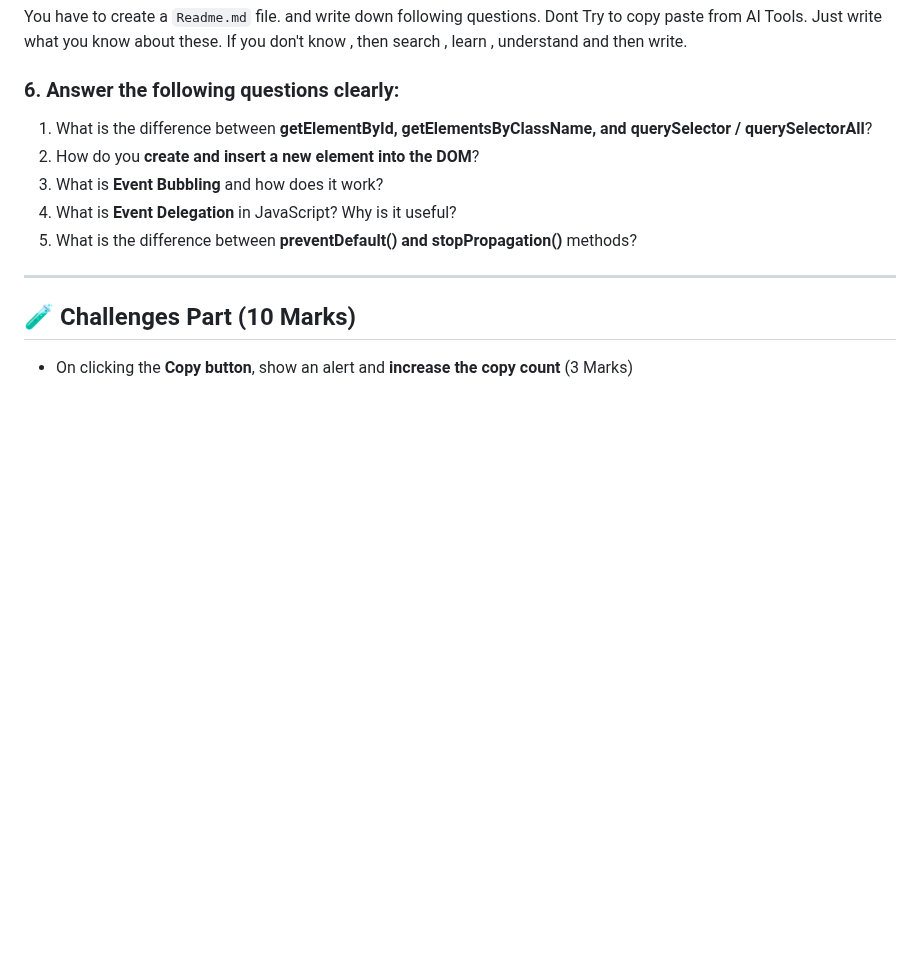
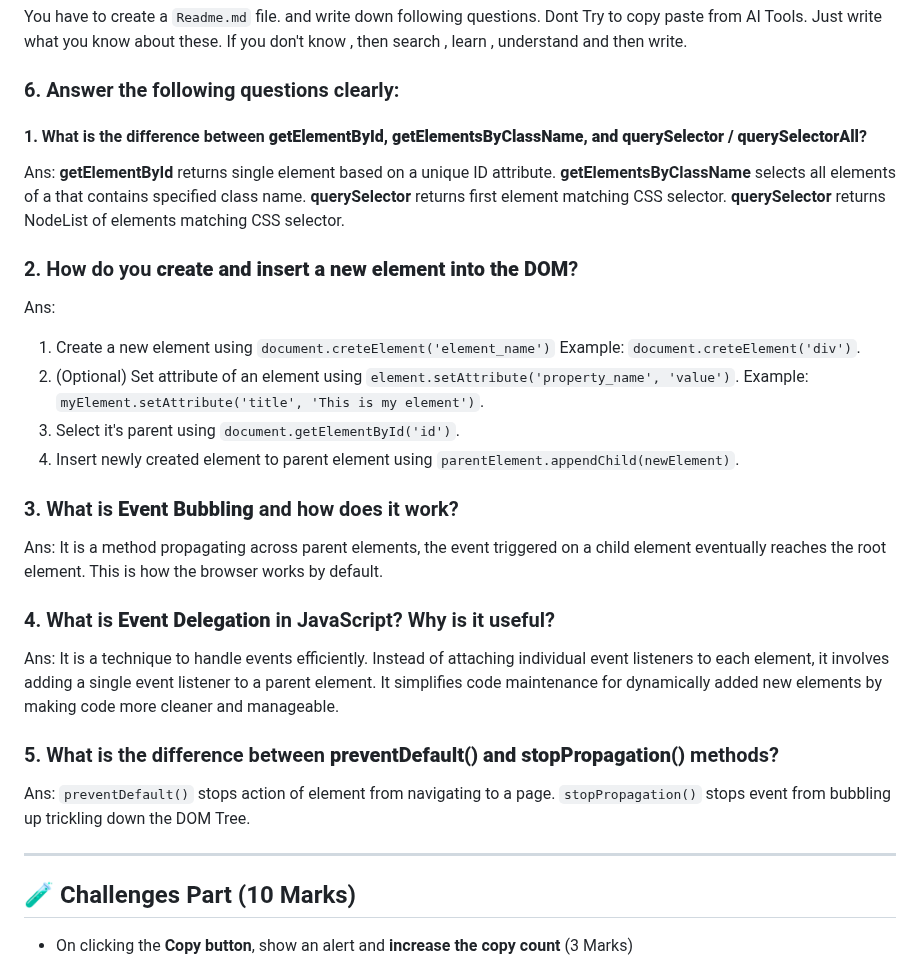
Before and after one commit to ashiqurrahman696/emergency-hotline, a Markdown page: readme.md, the part around the change. Rendered like a GitHub page; blank space fills up the shorter version.

Commit message:
answered question in readme file

```diff
--- a/readme.md
+++ b/readme.md
@@ -110,11 +110,26 @@ You have to create a `Readme.md` file. and write down following questions. Dont
 
 ### 6. Answer the following questions clearly:
 
-1. What is the difference between **getElementById, getElementsByClassName, and querySelector / querySelectorAll**?
-2. How do you **create and insert a new element into the DOM**?
-3. What is **Event Bubbling** and how does it work?
-4. What is **Event Delegation** in JavaScript? Why is it useful?
-5. What is the difference between **preventDefault() and stopPropagation()** methods?
+#### 1. What is the difference between **getElementById, getElementsByClassName, and querySelector / querySelectorAll**?
+
+Ans: **getElementById** returns single element based on a unique ID attribute. **getElementsByClassName** selects all elements of a that contains specified class name. **querySelector** returns first element matching CSS selector. **querySelector** returns NodeList of elements matching CSS selector.
+
+### 2. How do you **create and insert a new element into the DOM**?
+Ans:
+1. Create a new element using `document.creteElement('element_name')` Example: `document.creteElement('div')`.
+2. (Optional) Set attribute of an element using `element.setAttribute('property_name', 'value')`. Example: `myElement.setAttribute('title', 'This is my element')`.
+3. Select it's parent using `document.getElementById('id')`.
+4. Insert newly created element to parent element using `parentElement.appendChild(newElement)`.
+
+### 3. What is **Event Bubbling** and how does it work?
+Ans: It is a method propagating across parent elements, the event triggered on a child element eventually reaches the root element. This is how the browser works by default.
+
+### 4. What is **Event Delegation** in JavaScript? Why is it useful?
+Ans: It is a technique to handle events efficiently. Instead of attaching individual event listeners to each element, it involves adding a single event listener to a parent element. It simplifies code maintenance for dynamically added new elements by making code more cleaner and manageable.
+
+
+### 5. What is the difference between **preventDefault() and stopPropagation()** methods?
+Ans: `preventDefault()` stops action of element from navigating to a page. `stopPropagation()` stops event from bubbling up trickling down the DOM Tree.
 
 ---
 
```
